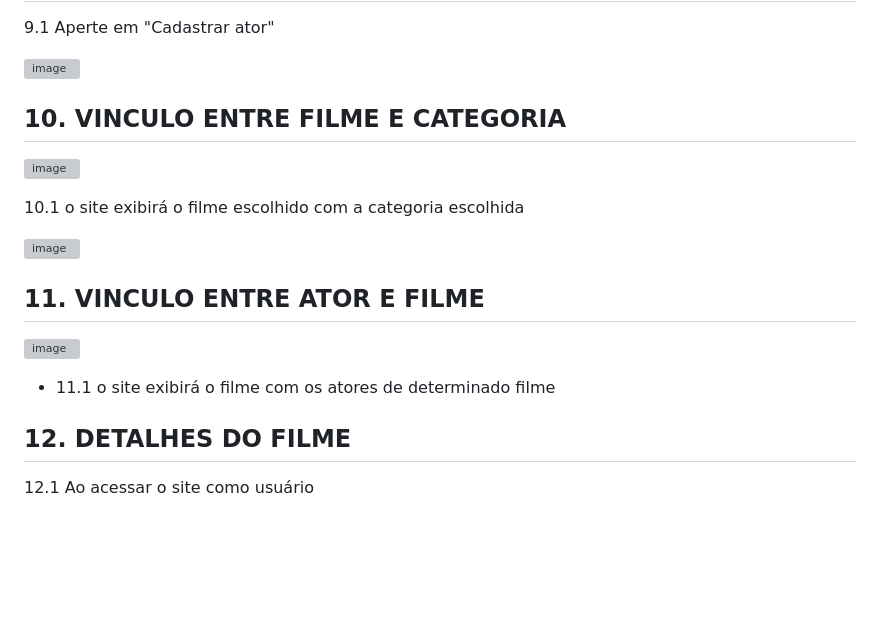
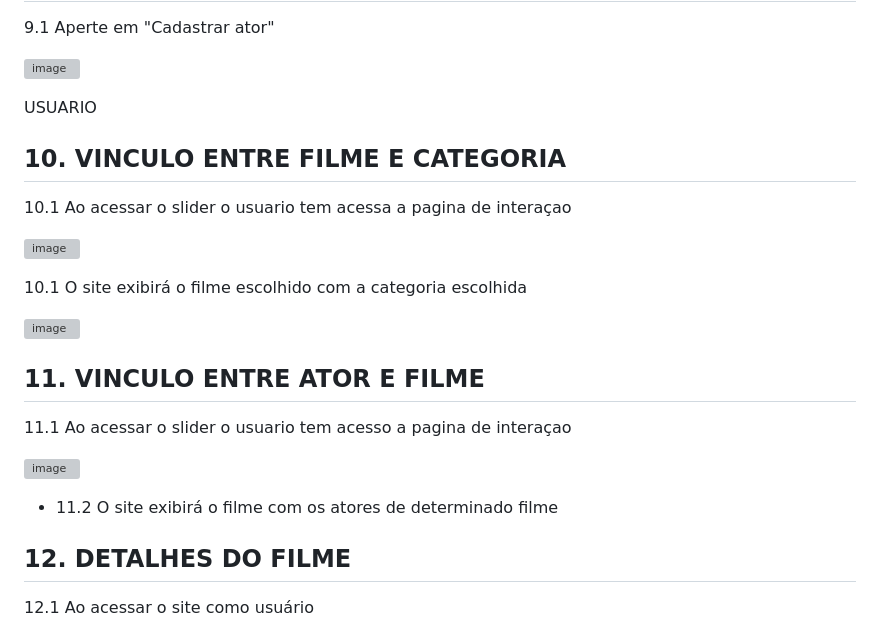
Before and after one commit to cp2-dc-info-projeto-final/breaking-4-wall, a Markdown page: manual.md, the part around the change. GitHub-like rendering; blank space fills up the shorter version; grey boxes are pictures that could not be loaded.

```diff
--- a/manual.md
+++ b/manual.md
@@ -100,21 +100,26 @@ Esse é o manual de usuário do site braking-4 wall, feito para auxialiar direta
 
    ![image](https://github.com/cp2-dc-info-projeto-final/breaking-4-wall/assets/143643654/6485daba-5c93-447d-9672-567d32fd10b4)
 
+  USUARIO
 
   ## 10. VINCULO ENTRE FILME E CATEGORIA
 
+   10.1 Ao acessar o slider o usuario tem acessa a pagina de interaçao
+
    ![image](https://github.com/cp2-dc-info-projeto-final/breaking-4-wall/assets/143643654/761ab11b-cdee-4dd2-99e7-3317c498f42c)
 
-   10.1 o site exibirá o filme escolhido com a categoria escolhida
+   10.1 O site exibirá o filme escolhido com a categoria escolhida
 
    ![image](https://github.com/cp2-dc-info-projeto-final/breaking-4-wall/assets/143643654/761ab11b-cdee-4dd2-99e7-3317c498f42c)
 
 
    ## 11. VINCULO ENTRE ATOR E FILME
 
+   11.1 Ao acessar o slider o usuario tem acesso a pagina de interaçao
+
    ![image](https://github.com/cp2-dc-info-projeto-final/breaking-4-wall/assets/143643654/a3fd733c-1c22-4cd3-a10c-018de4f9b8b7)
 
-   - 11.1 o site exibirá o filme com os atores de determinado filme
+   - 11.2 O site exibirá o filme com os atores de determinado filme
 
   ## 12. DETALHES DO FILME
 
```
